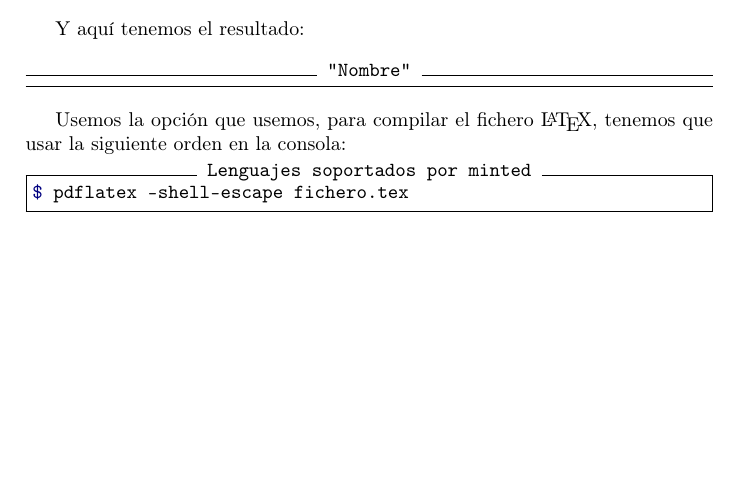
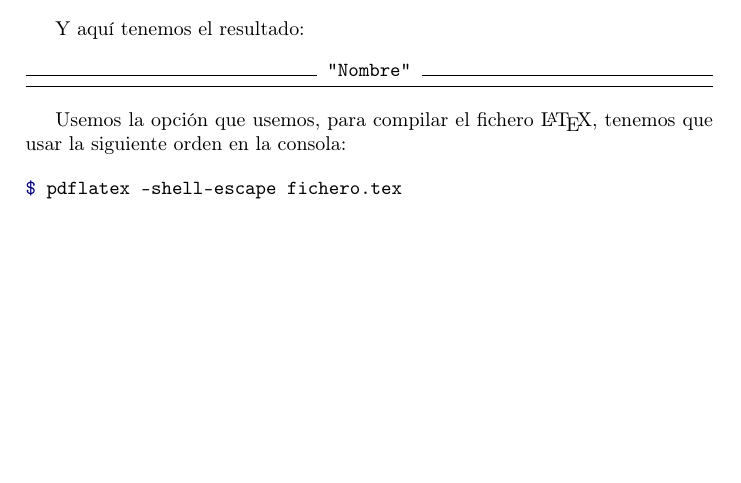
Before and after one commit to libreim/tutorials, a LaTeX document (latex/ejemplo.tex): part of page 5 of 5, cut so that both start at the same text. Compiled offline with pdfLaTeX.

Commit message:
Corrección sobre un titulín

```diff
--- a/latex/ejemplo.tex
+++ b/latex/ejemplo.tex
@@ -281,7 +282,7 @@ Y aquí tenemos el resultado:
 
 Usemos la opción que usemos, para compilar el fichero \LaTeX, tenemos que usar la siguiente orden en la consola:
 
-\begin{minted}[frame=single,label={Lenguajes soportados por minted}]{console}
+\begin{minted}{console}
 $ pdflatex -shell-escape fichero.tex
 \end{minted}
 
```
Also changed, not shown: latex/ejemplo.tex (1 more changed lines).
